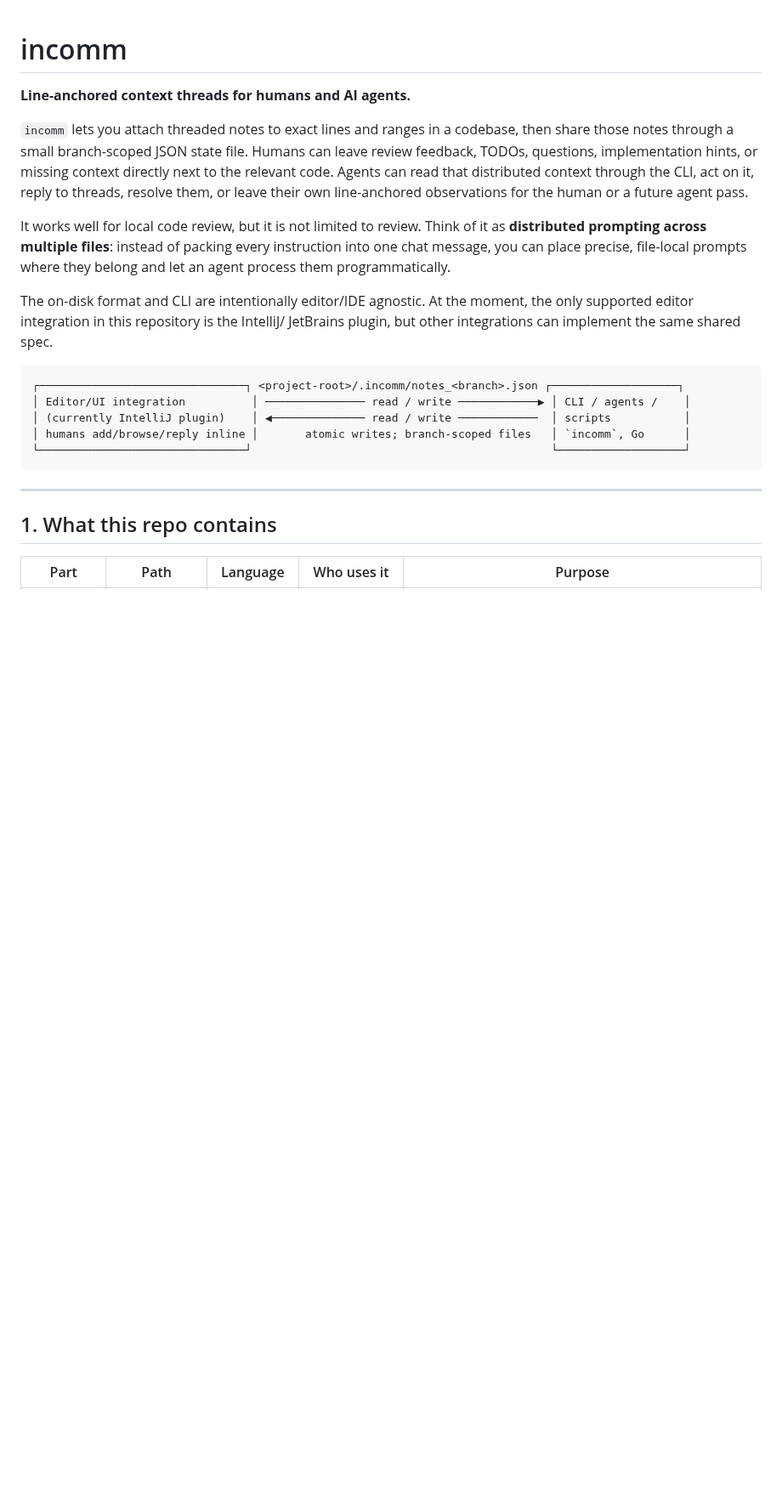
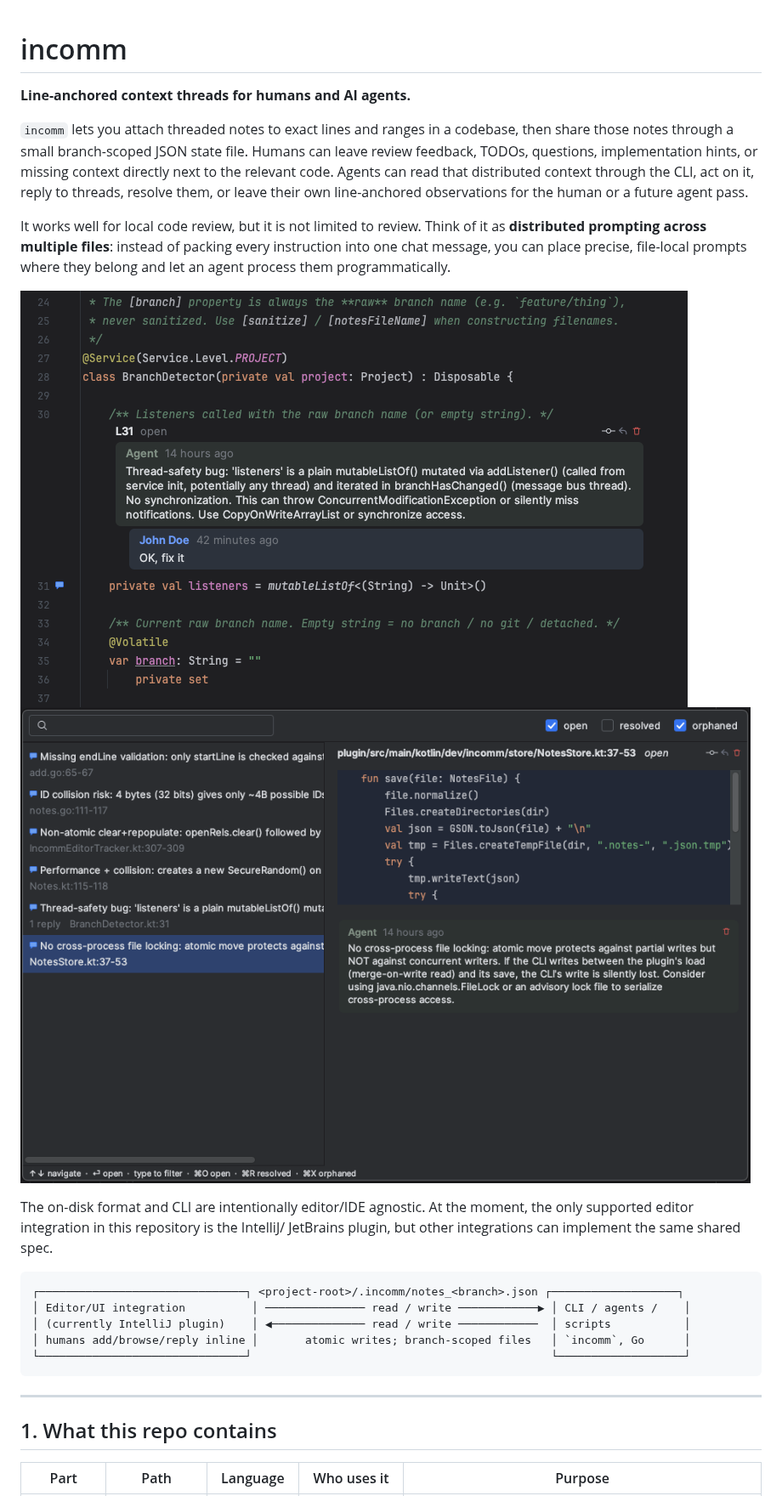
Before and after one commit to bitbyone/incomm, a Markdown page: README.md, the part around the change. Shown at 85% size. Rendered like a GitHub page; pictures changed too: docs/images/intellij-explorer.png (added), docs/images/intellij-screenshot.png (added); blank space fills up the shorter version.

```diff
--- a/README.md
+++ b/README.md
@@ -13,6 +13,9 @@ It works well for local code review, but it is not limited to review. Think of i
 as **distributed prompting across multiple files**: instead of packing every
 instruction into one chat message, you can place precise, file-local prompts
 where they belong and let an agent process them programmatically.
+
+![Incomm thread](docs/images/intellij-screenshot.png)
+![Incomm explorer](docs/images/intellij-explorer.png)
 
 The on-disk format and CLI are intentionally editor/IDE agnostic. At the moment,
 the only supported editor integration in this repository is the IntelliJ/
```
